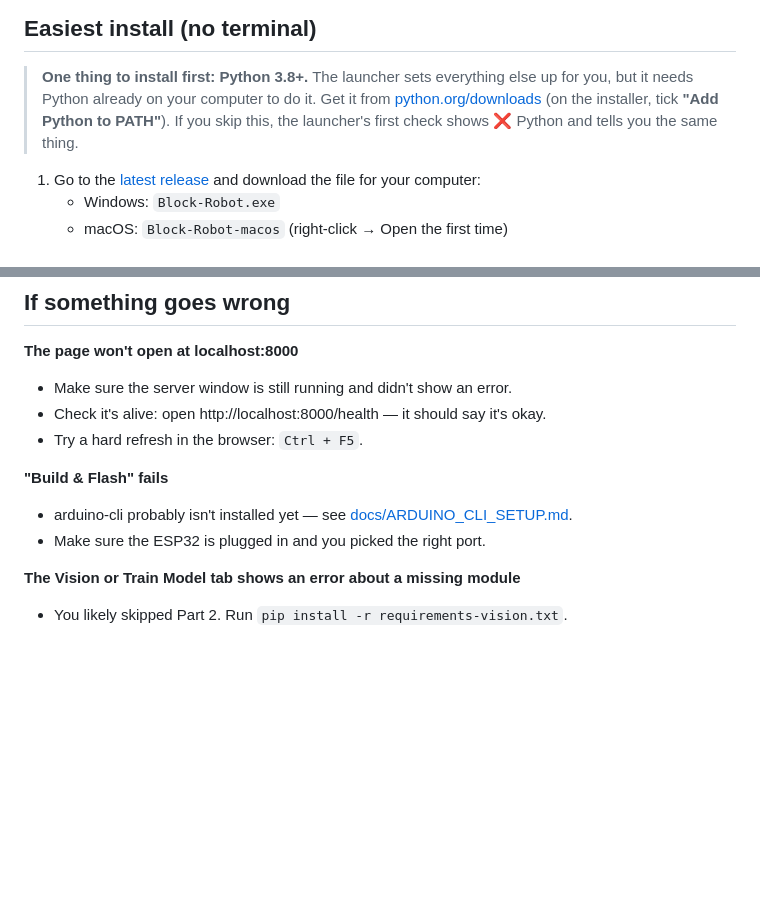
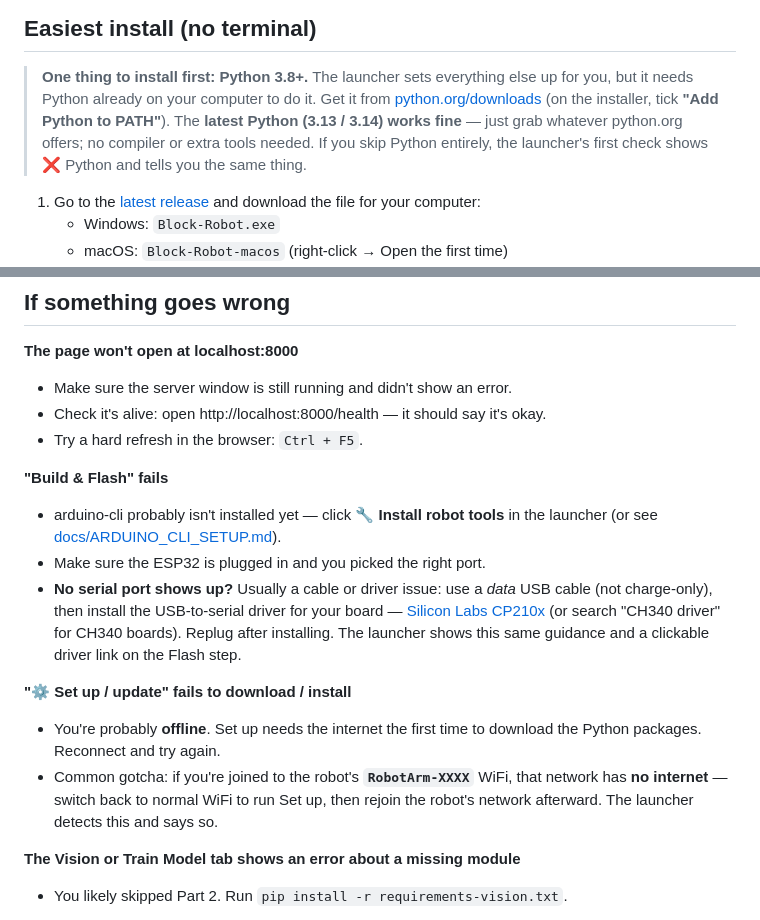
Before and after one commit to daxtangco/block-coding-robot, a Markdown page: README.md, 2 parts joined by grey strips. Rendered like a GitHub page; blank space fills up the shorter version.

Commit message:
docs(readme): note Python 3.13/3.14 support + offline & USB-driver troubleshooting
Surface the v1.1.2 wheel fix (latest Python installs cleanly, no compiler) in
the install prerequisite, and add troubleshooting entries for the launcher's
offline Set up (incl. the robot-WiFi-has-no-internet gotcha) and the no-serial-
port / USB driver case (CP210x/CH340), mirroring the guidance the launcher now
shows inline.

```diff
--- a/README.md
+++ b/README.md
@@ -38,8 +38,10 @@ computer figures out what's in it, and the arm acts on the result.
 > **One thing to install first: Python 3.8+.** The launcher sets everything
 > else up for you, but it needs Python already on your computer to do it. Get
 > it from [python.org/downloads](https://www.python.org/downloads/) (on the
-> installer, tick **"Add Python to PATH"**). If you skip this, the launcher's
-> first check shows ❌ Python and tells you the same thing.
+> installer, tick **"Add Python to PATH"**). The **latest Python (3.13 / 3.14)
+> works fine** — just grab whatever python.org offers; no compiler or extra
+> tools needed. If you skip Python entirely, the launcher's first check shows
+> ❌ Python and tells you the same thing.
 
 1. Go to the [latest release](https://github.com/daxtangco/block-coding-robot/releases/latest)
    and download the file for your computer:
@@ -298,8 +300,21 @@ block-coding-robot/
 - Try a hard refresh in the browser: `Ctrl + F5`.
 
 **"Build & Flash" fails**
-- arduino-cli probably isn't installed yet — see [docs/ARDUINO_CLI_SETUP.md](docs/ARDUINO_CLI_SETUP.md).
+- arduino-cli probably isn't installed yet — click **🔧 Install robot tools** in
+  the launcher (or see [docs/ARDUINO_CLI_SETUP.md](docs/ARDUINO_CLI_SETUP.md)).
 - Make sure the ESP32 is plugged in and you picked the right port.
+- **No serial port shows up?** Usually a cable or driver issue: use a *data* USB
+  cable (not charge-only), then install the USB-to-serial driver for your board —
+  [Silicon Labs CP210x](https://www.silabs.com/developer-tools/usb-to-uart-bridge-vcp-drivers)
+  (or search "CH340 driver" for CH340 boards). Replug after installing. The
+  launcher shows this same guidance and a clickable driver link on the Flash step.
+
+**"⚙️ Set up / update" fails to download / install**
+- You're probably **offline**. Set up needs the internet the first time to
+  download the Python packages. Reconnect and try again.
+- Common gotcha: if you're joined to the robot's **`RobotArm-XXXX`** WiFi, that
+  network has **no internet** — switch back to normal WiFi to run Set up, then
+  rejoin the robot's network afterward. The launcher detects this and says so.
 
 **The Vision or Train Model tab shows an error about a missing module**
 - You likely skipped Part 2. Run `pip install -r requirements-vision.txt`.
```
